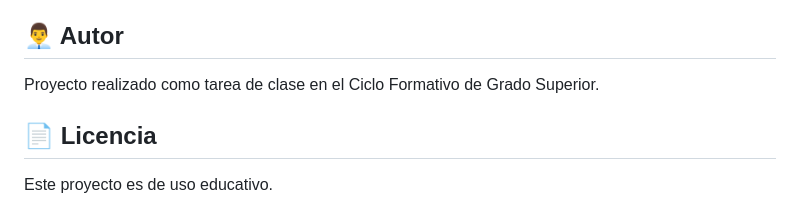
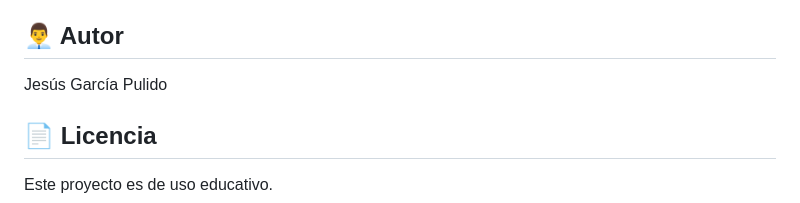
Before and after one commit to jgarpul736/tienda-electrodomesticos, a Markdown page: README.md, the part around the change. Rendered like a GitHub page.

Commit message:
Update author name in README.md

```diff
--- a/README.md
+++ b/README.md
@@ -202,7 +202,7 @@ ports:
 
 ## 👨‍💼 Autor
 
-Proyecto realizado como tarea de clase en el Ciclo Formativo de Grado Superior.
+Jesús García Pulido
 
 ## 📄 Licencia
 
```
